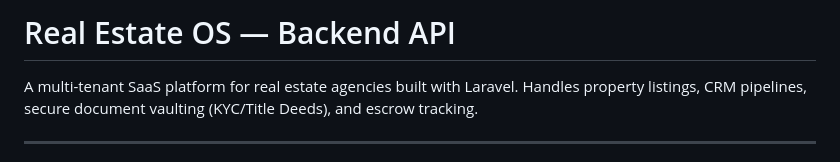
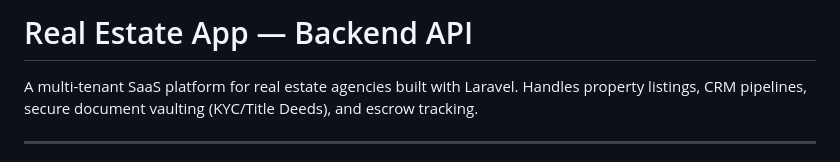
Before and after one commit to Esaius2058/real-estate-api, a Markdown page: README.md, the part around the change. GitHub-like rendering.

Commit message:
Update project name from 'Real Estate OS' to 'Real Estate App'

```diff
--- a/README.md
+++ b/README.md
@@ -1,4 +1,4 @@
-# Real Estate OS — Backend API
+# Real Estate App — Backend API
 
 A multi-tenant SaaS platform for real estate agencies built with Laravel. Handles property listings, CRM pipelines, secure document vaulting (KYC/Title Deeds), and escrow tracking.
 
```
